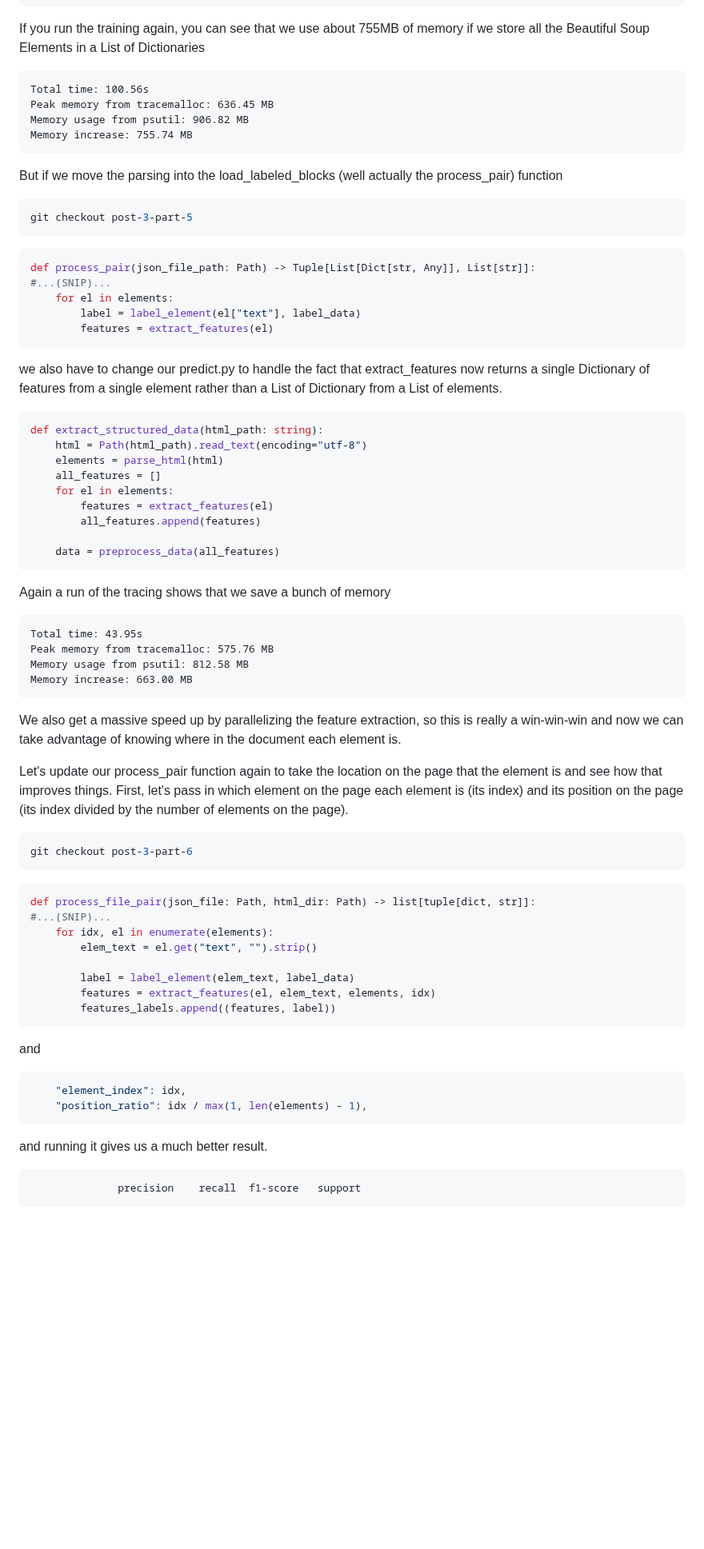
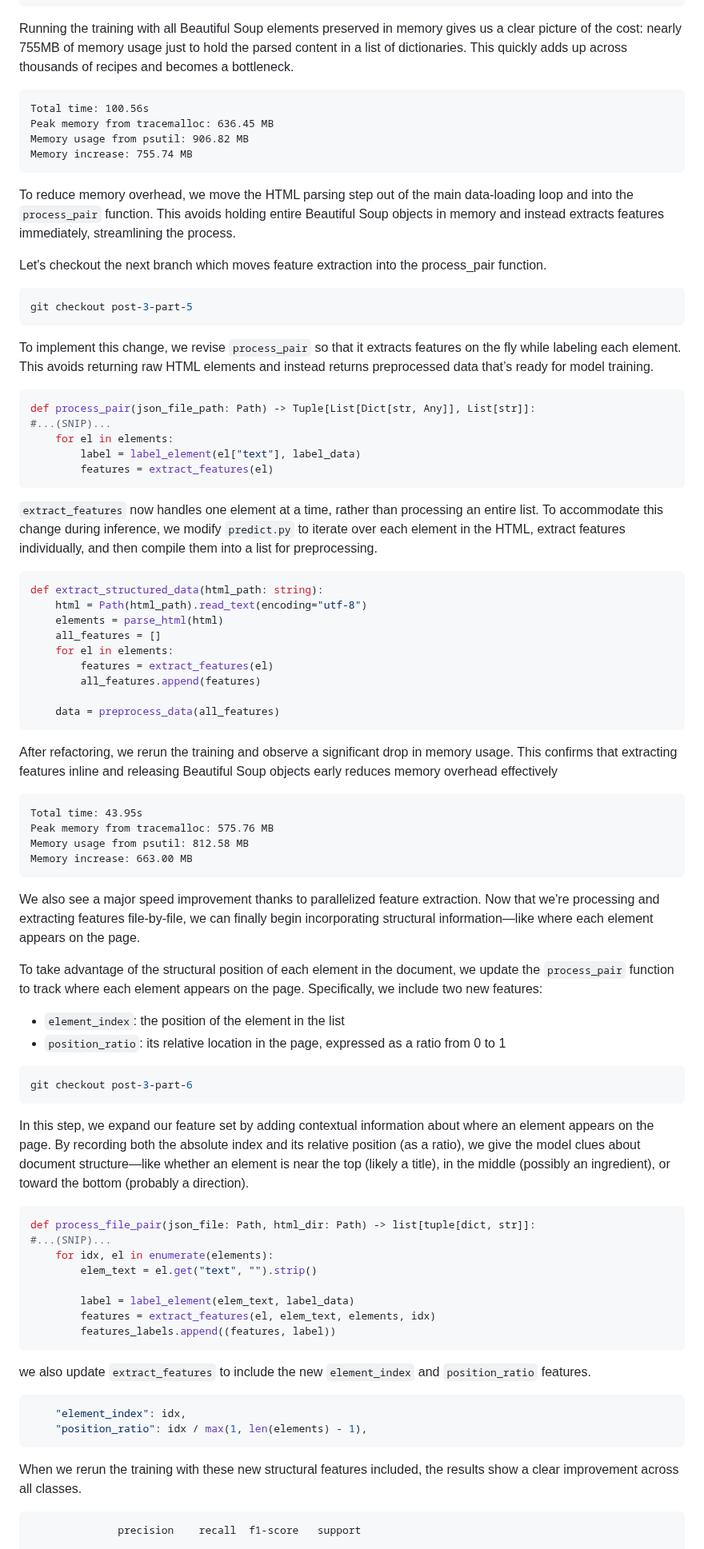
Before and after one commit to kriserickson/aging-coder, a Markdown page: src/posts/2025-06-17-experiments-in-supervised-learning-part-3.md, the part around one of its changes. Shown at 80% size. GitHub-like rendering; blank space fills up the shorter version.

````diff
--- a/src/posts/2025-06-17-experiments-in-supervised-learning-part-3.md
+++ b/src/posts/2025-06-17-experiments-in-supervised-learning-part-3.md
@@ -278,7 +293,9 @@ At the end of the program, we dump out our usage.
         print(f"Memory increase: {end_memory - start_memory:.2f} MB")
 ```
 
-If you run the training again, you can see that we use about 755MB of memory if we store all the Beautiful Soup Elements in a List of Dictionaries
+Running the training with all Beautiful Soup elements preserved in memory gives us a clear picture of the cost:
+nearly 755MB of memory usage just to hold the parsed content in a list of dictionaries. This quickly adds up
+across thousands of recipes and becomes a bottleneck.
 
 ```text
 Total time: 100.56s
@@ -287,11 +304,18 @@ Memory usage from psutil: 906.82 MB
 Memory increase: 755.74 MB
 ```
 
-But if we move the parsing into the load_labeled_blocks (well actually the process_pair) function
+To reduce memory overhead, we move the HTML parsing step out of the main data-loading loop and into the `process_pair`
+function. This avoids holding entire Beautiful Soup objects in memory and instead extracts features immediately,
+streamlining the process.
+
+Let's checkout the next branch which moves feature extraction into the process\_pair function.
 
 ```bash
 git checkout post-3-part-5
 ```
+
+To implement this change, we revise `process_pair` so that it extracts features on the fly while labeling each
+element. This avoids returning raw HTML elements and instead returns preprocessed data that’s ready for model training.
 
 ```python
 def process_pair(json_file_path: Path) -> Tuple[List[Dict[str, Any]], List[str]]:
@@ -301,8 +325,9 @@ def process_pair(json_file_path: Path) -> Tuple[List[Dict[str, Any]], List[str]]
         features = extract_features(el)
 ```
 
-we also have to change our predict.py to handle the fact that extract_features now returns a single
-Dictionary of features from a single element rather than a List of Dictionary from a List of elements.
+`extract_features` now handles one element at a time, rather than processing an entire list. To accommodate this
+change during inference, we modify `predict.py` to iterate over each element in the HTML, extract features
+individually, and then compile them into a list for preprocessing.
 
 ```python
 def extract_structured_data(html_path: string):
@@ -316,7 +341,8 @@ def extract_structured_data(html_path: string):
     data = preprocess_data(all_features)
 ```
 
-Again a run of the tracing shows that we save a bunch of memory
+After refactoring, we rerun the training and observe a significant drop in memory usage. This confirms that
+extracting features inline and releasing Beautiful Soup objects early reduces memory overhead effectively
 
 ```text
 ️Total time: 43.95s
@@ -325,16 +351,24 @@ Memory usage from psutil: 812.58 MB
 Memory increase: 663.00 MB
 ```
 
-We also get a massive speed up by parallelizing the feature extraction, so this is really a win-win-win and now
-we can take advantage of knowing where in the document each element is.
+We also see a major speed improvement thanks to parallelized feature extraction. Now that we're processing and
+extracting features file-by-file, we can finally begin incorporating structural information—like where each element
+appears on the page.
 
-Let's update our process_pair function again to take the location on the page that the element is and see how that
-improves things. First, let's pass in which element on the page each element is (its index) and its position on the
-page (its index divided by the number of elements on the page).
+To take advantage of the structural position of each element in the document, we update the `process_pair` function
+to track where each element appears on the page. Specifically, we include two new features:
+
+* `element_index`: the position of the element in the list
+* `position_ratio`: its relative location in the page, expressed as a ratio from 0 to 1
 
 ```bash
 git checkout post-3-part-6
 ```
+
+In this step, we expand our feature set by adding contextual information about where an element appears on the
+page. By recording both the absolute index and its relative position (as a ratio), we give the model clues
+about document structure—like whether an element is near the top (likely a title), in the middle (possibly an
+ingredient), or toward the bottom (probably a direction).
 
 ```python
 def process_file_pair(json_file: Path, html_dir: Path) -> list[tuple[dict, str]]:
@@ -347,14 +381,15 @@ def process_file_pair(json_file: Path, html_dir: Path) -> list[tuple[dict, str]]
         features_labels.append((features, label))
 ```
 
-and
+we also update `extract_features` to include the new `element_index` and `position_ratio` features.
 
 ```python
     "element_index": idx,
     "position_ratio": idx / max(1, len(elements) - 1),
 ```
 
-and running it gives us a much better result.
+When we rerun the training with these new structural features included, the results show a clear improvement
+across all classes.
 
 ```text
               precision    recall  f1-score   support
````
Also changed, not shown: other parts of src/posts/2025-06-17-experiments-in-supervised-learning-part-3.md (+39 -22 lines).
